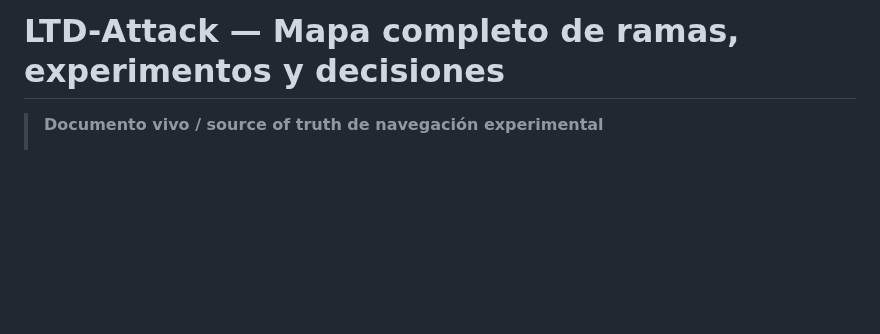
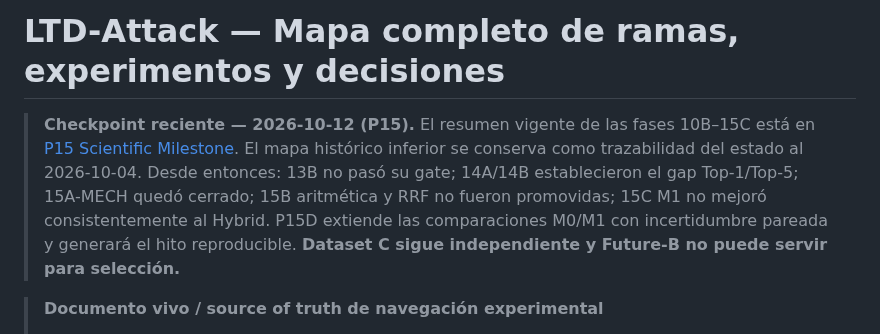
Before and after one commit to a52290451/ltd-attack, a Markdown page: docs/EXPERIMENT_MAP.md, the part around the change. Drawn GitHub-style; blank space fills up the shorter version.

Commit message:
docs: link up-to-date P15 research milestone from central experiment and results indexes

```diff
--- a/docs/EXPERIMENT_MAP.md
+++ b/docs/EXPERIMENT_MAP.md
@@ -1,4 +1,7 @@
 # LTD-Attack — Mapa completo de ramas, experimentos y decisiones
+
+> **Checkpoint reciente — 2026-10-12 (P15).** El resumen vigente de las fases 10B–15C está en [P15 Scientific Milestone](./research/P15_SCIENTIFIC_MILESTONE_20261012.md). El mapa histórico inferior se conserva como trazabilidad del estado al 2026-10-04. Desde entonces: 13B no pasó su gate; 14A/14B establecieron el gap Top-1/Top-5; 15A-MECH quedó cerrado; 15B aritmética y RRF no fueron promovidas; 15C M1 no mejoró consistentemente al Hybrid. P15D extiende las comparaciones M0/M1 con incertidumbre pareada y generará el hito reproducible. **Dataset C sigue independiente y Future-B no puede servir para selección.**
+
 
 > **Documento vivo / source of truth de navegación experimental**
 >
```
